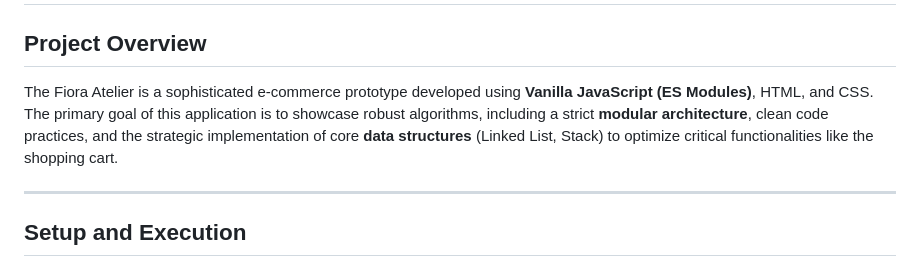
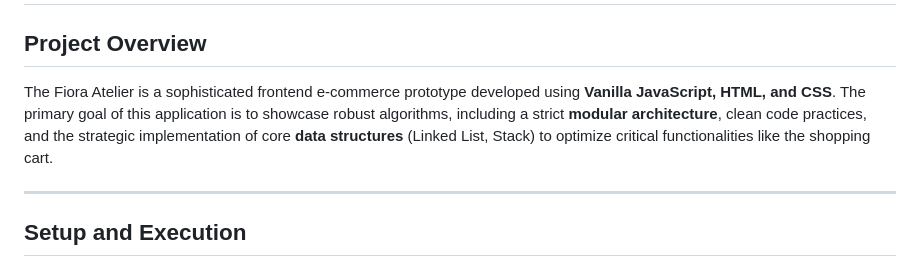
Before and after one commit to phxxbx-learns/FioraAtelier, a Markdown page: README.md, the part around the change. Rendered like a GitHub page.

```diff
--- a/README.md
+++ b/README.md
@@ -2,7 +2,7 @@
 
 ## Project Overview
 
-The Fiora Atelier is a sophisticated e-commerce prototype developed using **Vanilla JavaScript (ES Modules)**, HTML, and CSS. The primary goal of this application is to showcase robust algorithms, including a strict **modular architecture**, clean code practices, and the strategic implementation of core **data structures** (Linked List, Stack) to optimize critical functionalities like the shopping cart.
+The Fiora Atelier is a sophisticated frontend e-commerce prototype developed using **Vanilla JavaScript, HTML, and CSS**. The primary goal of this application is to showcase robust algorithms, including a strict **modular architecture**, clean code practices, and the strategic implementation of core **data structures** (Linked List, Stack) to optimize critical functionalities like the shopping cart.
 
 -----
 
```
